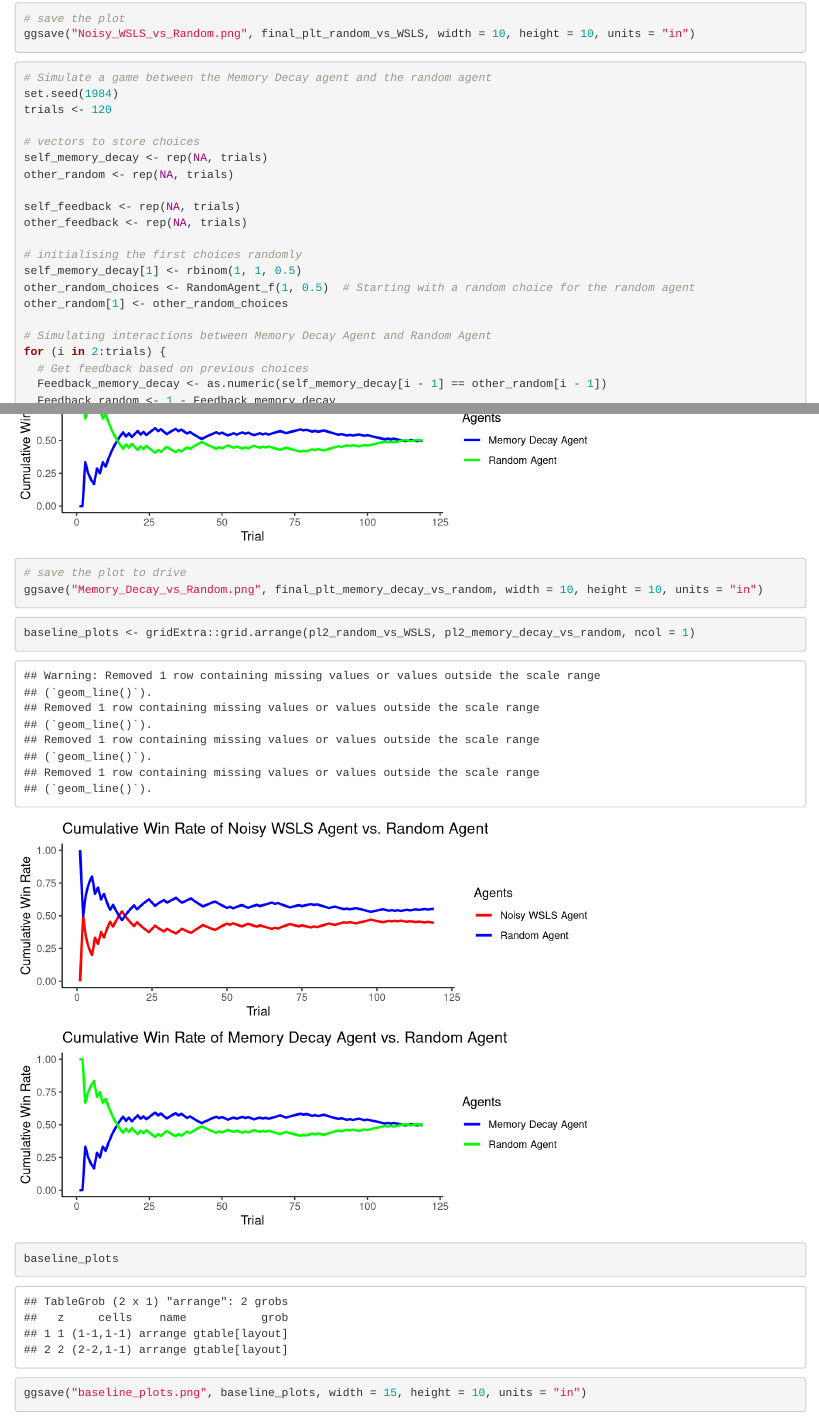
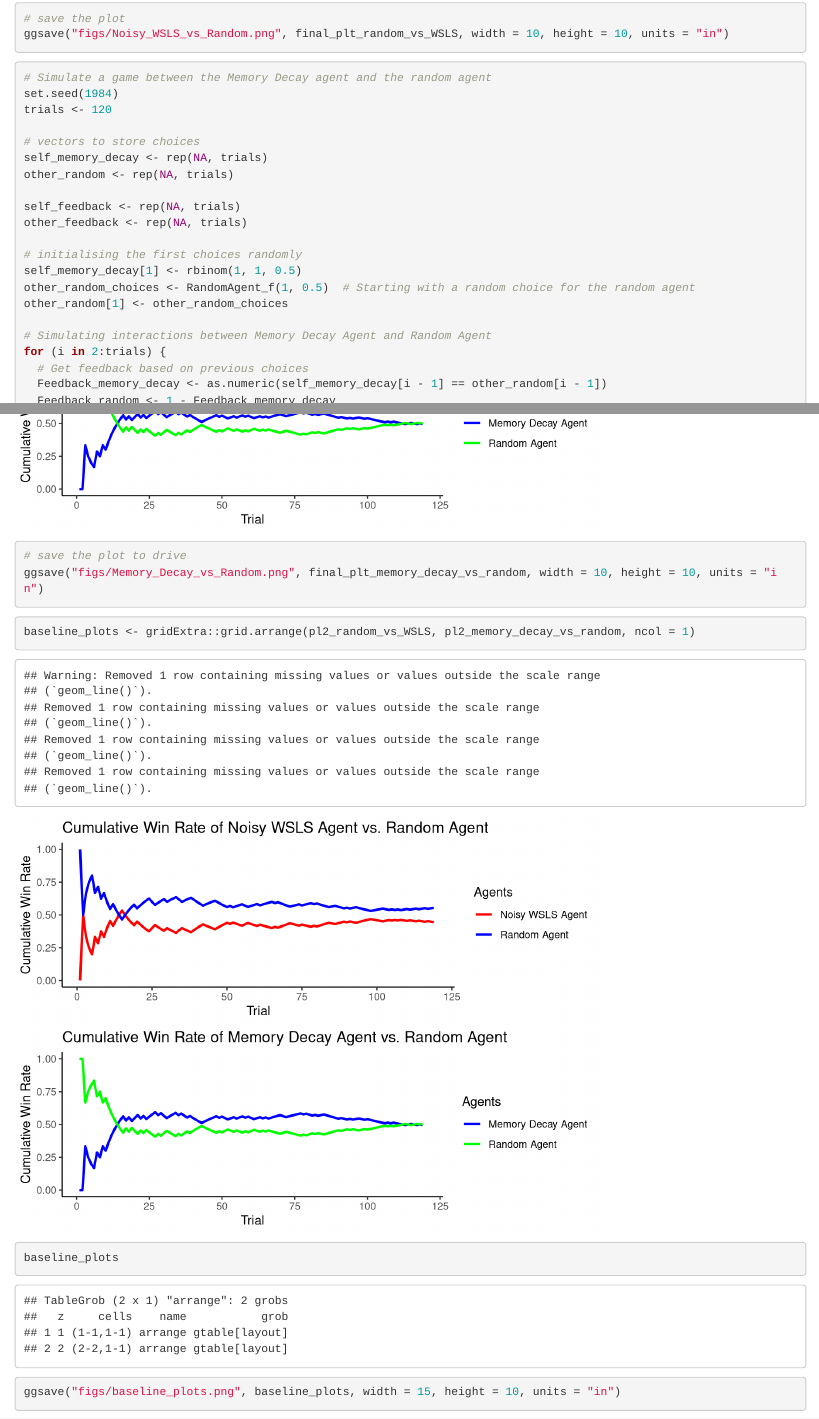
Before and after one commit to jorgenhw/Assignment_1_ACM, an R Markdown document (ACM_agents.rmd): the page in a window 1100 px wide, from 490 px down, and a second part further down, joined at a grey line. Rendered offline with R 4.5, knitr and Pandoc, with nearby package versions.

Commit message:
agent code

````diff
--- a/ACM_agents.rmd
+++ b/ACM_agents.rmd
@@ -235,9 +235,10 @@ pl2_random_vs_WSLS <- ggplot(df_random_vs_WSLS, aes(trial)) +
 final_plt_random_vs_WSLS <- gridExtra::grid.arrange(pl_random_vs_WSLS, pl2_random_vs_WSLS, ncol = 1)
 
 # save the plot
-ggsave("Noisy_WSLS_vs_Random.png", final_plt_random_vs_WSLS, width = 10, height = 10, units = "in")
+ggsave("figs/Noisy_WSLS_vs_Random.png", final_plt_random_vs_WSLS, width = 10, height = 10, units = "in")
 
 ```
+
 ```{r random vs memory decay agent}
 
 # Simulate a game between the Memory Decay agent and the random agent
@@ -306,12 +307,12 @@ pl2_memory_decay_vs_random <- ggplot(df_memory_decay_vs_random, aes(trial)) +
 final_plt_memory_decay_vs_random <- gridExtra::grid.arrange(pl_memory_decay_vs_random, pl2_memory_decay_vs_random, ncol = 1)
 
 # save the plot to drive
-ggsave("Memory_Decay_vs_Random.png", final_plt_memory_decay_vs_random, width = 10, height = 10, units = "in")
+ggsave("figs/Memory_Decay_vs_Random.png", final_plt_memory_decay_vs_random, width = 10, height = 10, units = "in")
 ```
 
 ```{r}
 baseline_plots <- gridExtra::grid.arrange(pl2_random_vs_WSLS, pl2_memory_decay_vs_random, ncol = 1)
 baseline_plots
 
-ggsave("baseline_plots.png", baseline_plots, width = 15, height = 10, units = "in")
+ggsave("figs/baseline_plots.png", baseline_plots, width = 15, height = 10, units = "in")
 ```
````
Also changed, not shown: ACM_agents.rmd (2 more changed lines).
